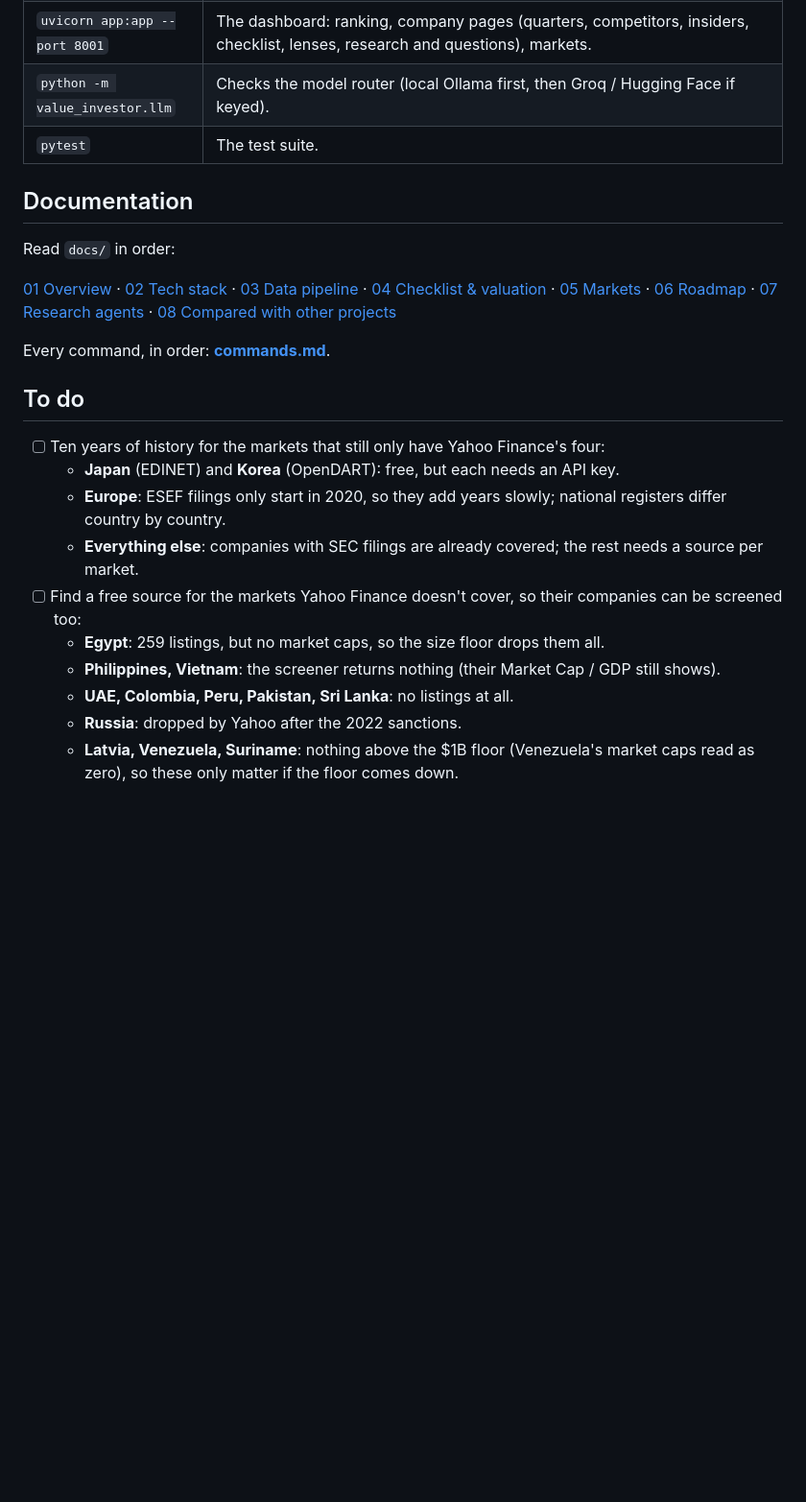
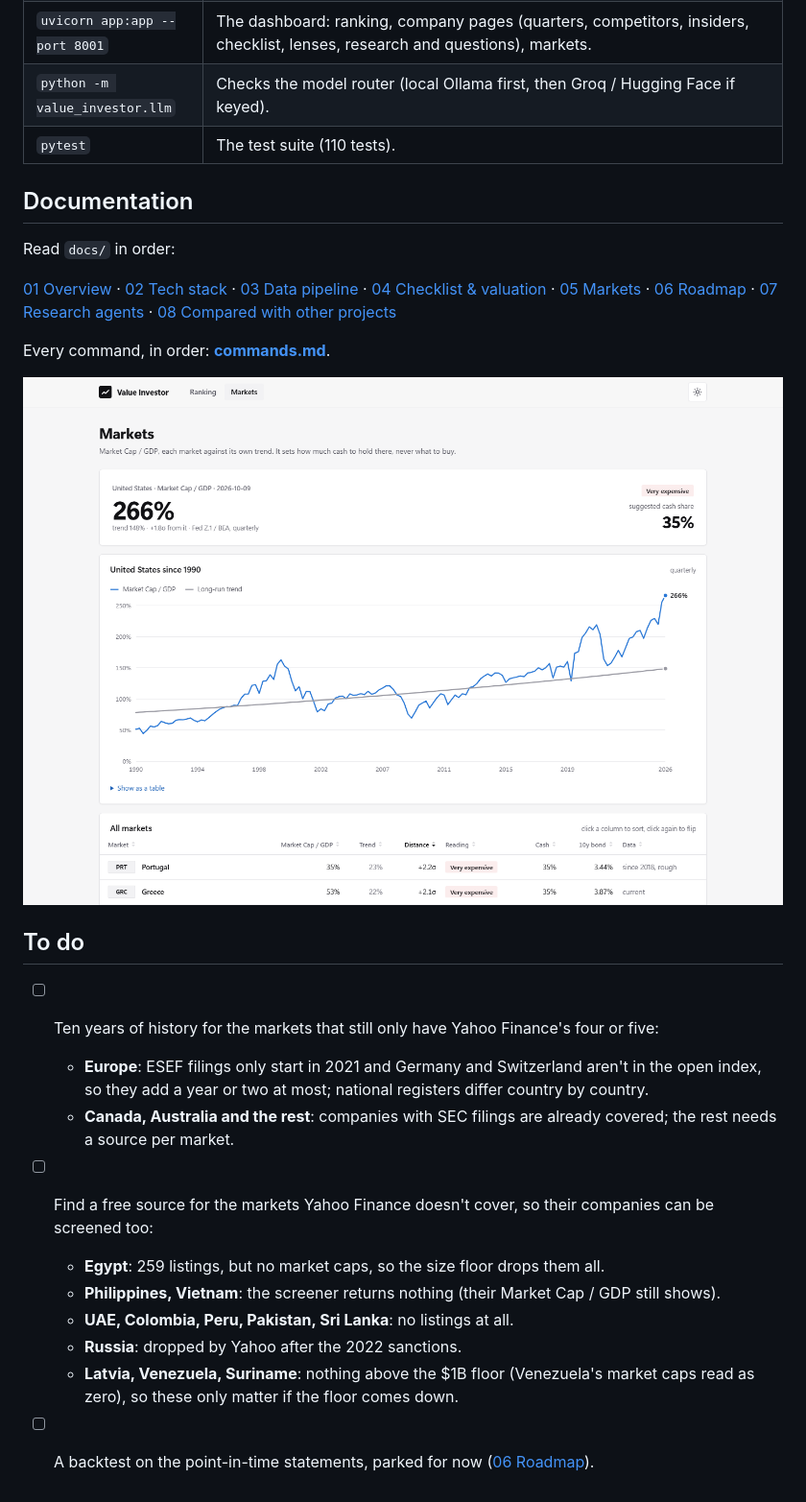
Before and after one commit to Jkovv/value_investor, a Markdown page: README.md, the part around one of its changes. Shown at 96% size. Drawn GitHub-style; pictures changed too: docs/img/markets.png (added); blank space fills up the shorter version.

```diff
--- a/README.md
+++ b/README.md
@@ -41,7 +102,7 @@ and only matter for the research agents.
 | `python research.py KO` | Deep research agents: filings, competitors, demand trends and the web, then a sourced brief. Resumes an unfinished run. `--top N` for the top of the ranking. |
 | `uvicorn app:app --port 8001` | The dashboard: ranking, company pages (quarters, competitors, insiders, checklist, lenses, research and questions), markets. |
 | `python -m value_investor.llm` | Checks the model router (local Ollama first, then Groq / Hugging Face if keyed). |
-| `pytest` | The test suite. |
+| `pytest` | The test suite (110 tests). |
 
 ## Documentation
 
@@ -58,14 +119,15 @@ Read `docs/` in order:
 
 Every command, in order: **[commands.md](commands.md)**.
 
+![Markets](docs/img/markets.png)
+
 ## To do
 
-- [ ] Ten years of history for the markets that still only have Yahoo Finance's four:
-  - **Japan** (EDINET) and **Korea** (OpenDART): free, but each needs an API key.
-  - **Europe**: ESEF filings only start in 2020, so they add years slowly; national registers
-    differ country by country.
-  - **Everything else**: companies with SEC filings are already covered; the rest needs a source
-    per market.
+- [ ] Ten years of history for the markets that still only have Yahoo Finance's four or five:
+  - **Europe**: ESEF filings only start in 2021 and Germany and Switzerland aren't in the open
+    index, so they add a year or two at most; national registers differ country by country.
+  - **Canada, Australia and the rest**: companies with SEC filings are already covered; the rest
+    needs a source per market.
 - [ ] Find a free source for the markets Yahoo Finance doesn't cover, so their companies can be
       screened too:
   - **Egypt**: 259 listings, but no market caps, so the size floor drops them all.
@@ -74,3 +136,4 @@ Every command, in order: **[commands.md](commands.md)**.
   - **Russia**: dropped by Yahoo after the 2022 sanctions.
   - **Latvia, Venezuela, Suriname**: nothing above the $1B floor (Venezuela's market caps read as
     zero), so these only matter if the floor comes down.
+- [ ] A backtest on the point-in-time statements, parked for now ([06 Roadmap](docs/06-roadmap.md)).
```
Also changed, not shown: other parts of README.md (+70 -9 lines), docs/img/company.png (added), docs/img/ranking.png (added).
